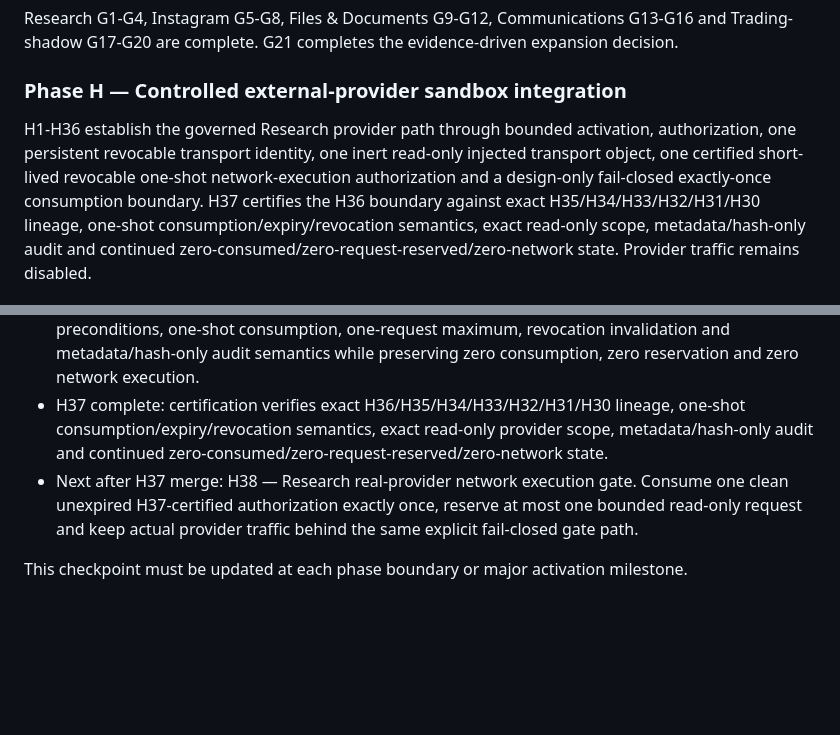
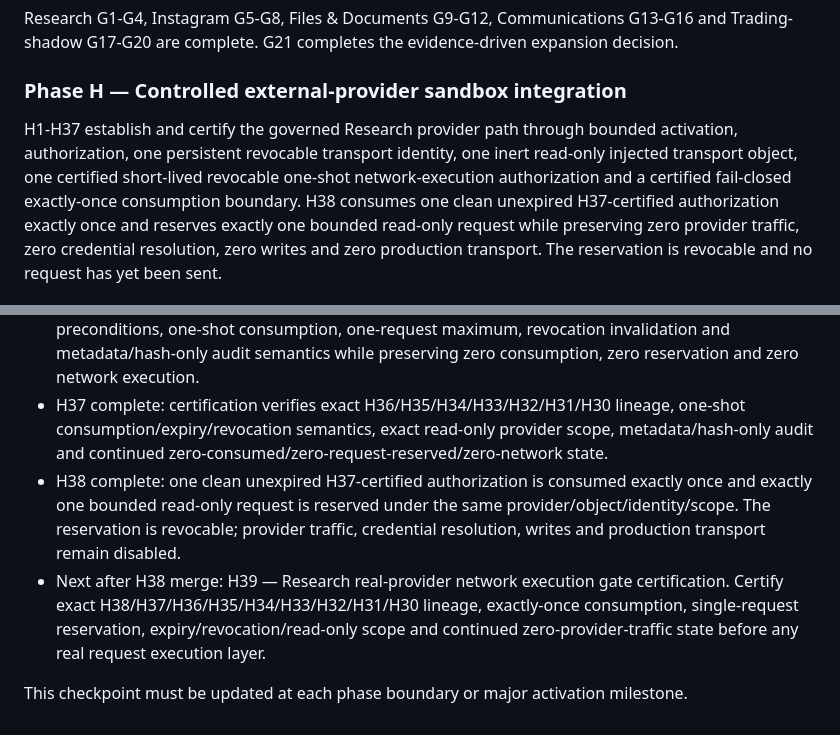
Before and after one commit to ScalpingEdward/JARVIS_os, a Markdown page: JARVIS_MASTER_PLAN.md, 2 parts joined by grey strips. Drawn GitHub-style; blank space fills up the shorter version.

Commit message:
Advance master plan through H38

```diff
--- a/JARVIS_MASTER_PLAN.md
+++ b/JARVIS_MASTER_PLAN.md
@@ -42,6 +42,6 @@ F1-F4 completed.
 Research G1-G4, Instagram G5-G8, Files & Documents G9-G12, Communications G13-G16 and Trading-shadow G17-G20 are complete. G21 completes the evidence-driven expansion decision.
 
 ### Phase H — Controlled external-provider sandbox integration
-H1-H36 establish the governed Research provider path through bounded activation, authorization, one persistent revocable transport identity, one inert read-only injected transport object, one certified short-lived revocable one-shot network-execution authorization and a design-only fail-closed exactly-once consumption boundary. H37 certifies the H36 boundary against exact H35/H34/H33/H32/H31/H30 lineage, one-shot consumption/expiry/revocation semantics, exact read-only scope, metadata/hash-only audit and continued zero-consumed/zero-request-reserved/zero-network state. Provider traffic remains disabled.
+H1-H37 establish and certify the governed Research provider path through bounded activation, authorization, one persistent revocable transport identity, one inert read-only injected transport object, one certified short-lived revocable one-shot network-execution authorization and a certified fail-closed exactly-once consumption boundary. H38 consumes one clean unexpired H37-certified authorization exactly once and reserves exactly one bounded read-only request while preserving zero provider traffic, zero credential resolution, zero writes and zero production transport. The reservation is revocable and no request has yet been sent.
 
 Phase H continuation:
@@ -68,6 +68,7 @@ One coherent layer per PR, with tests, dependencies and next layer documented. V
 - H35 complete: certification verifies exact H34/H33/H32/H31/H30 authorization/object/identity lineage, TTL/expiry, one-shot read-only scope, revocation state and continued zero-consumed/zero-network/zero-credential/write/production execution.
 - H36 complete: design-only fail-closed exactly-once consumption boundary binds one clean H35-certified authorization to the same read-only object/identity/scope. It defines unexpired/unrevoked preconditions, one-shot consumption, one-request maximum, revocation invalidation and metadata/hash-only audit semantics while preserving zero consumption, zero reservation and zero network execution.
 - H37 complete: certification verifies exact H36/H35/H34/H33/H32/H31/H30 lineage, one-shot consumption/expiry/revocation semantics, exact read-only provider scope, metadata/hash-only audit and continued zero-consumed/zero-request-reserved/zero-network state.
-- Next after H37 merge: H38 — Research real-provider network execution gate. Consume one clean unexpired H37-certified authorization exactly once, reserve at most one bounded read-only request and keep actual provider traffic behind the same explicit fail-closed gate path.
+- H38 complete: one clean unexpired H37-certified authorization is consumed exactly once and exactly one bounded read-only request is reserved under the same provider/object/identity/scope. The reservation is revocable; provider traffic, credential resolution, writes and production transport remain disabled.
+- Next after H38 merge: H39 — Research real-provider network execution gate certification. Certify exact H38/H37/H36/H35/H34/H33/H32/H31/H30 lineage, exactly-once consumption, single-request reservation, expiry/revocation/read-only scope and continued zero-provider-traffic state before any real request execution layer.
 
 This checkpoint must be updated at each phase boundary or major activation milestone.
```
Also changed, not shown: other parts of JARVIS_MASTER_PLAN.md (+1 -1 lines).
